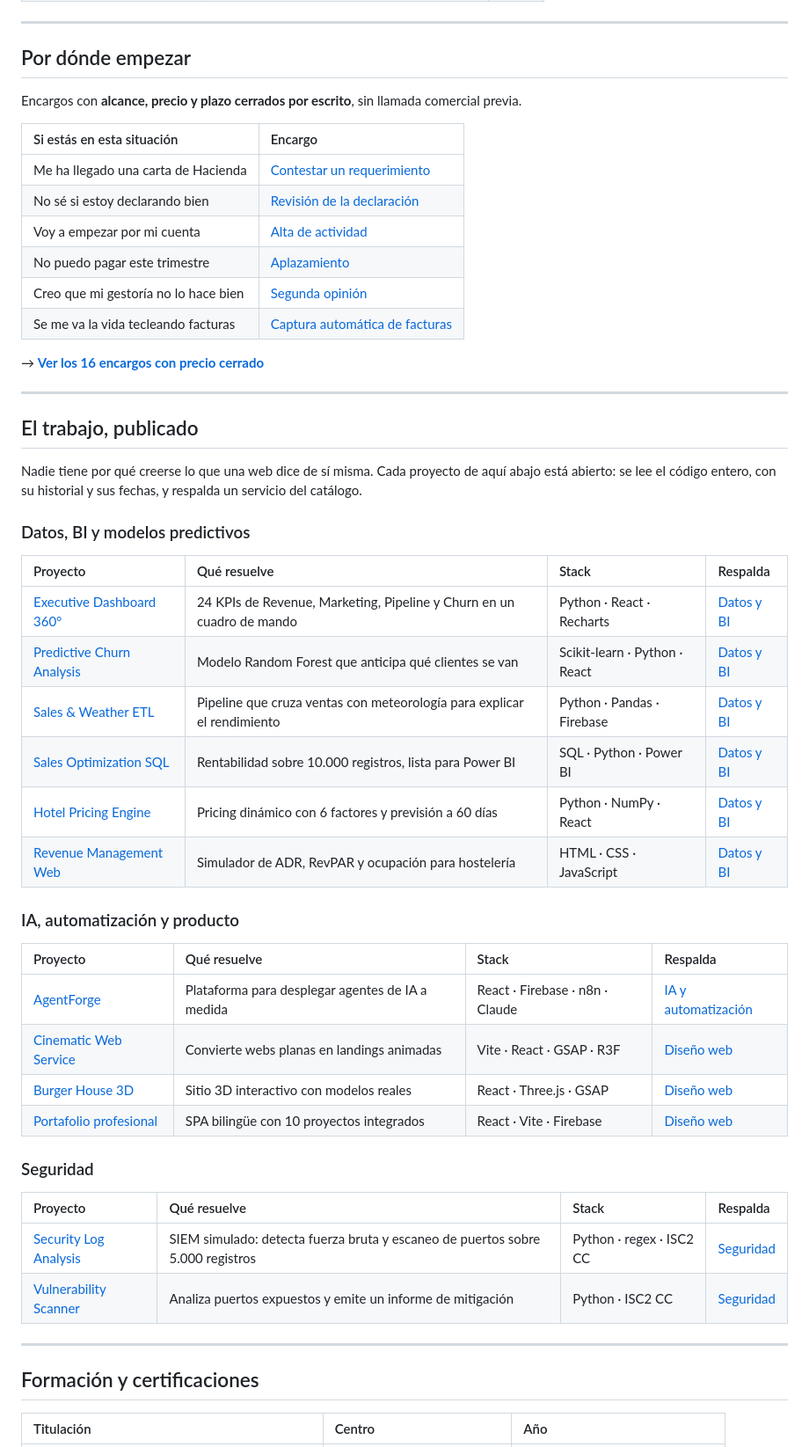
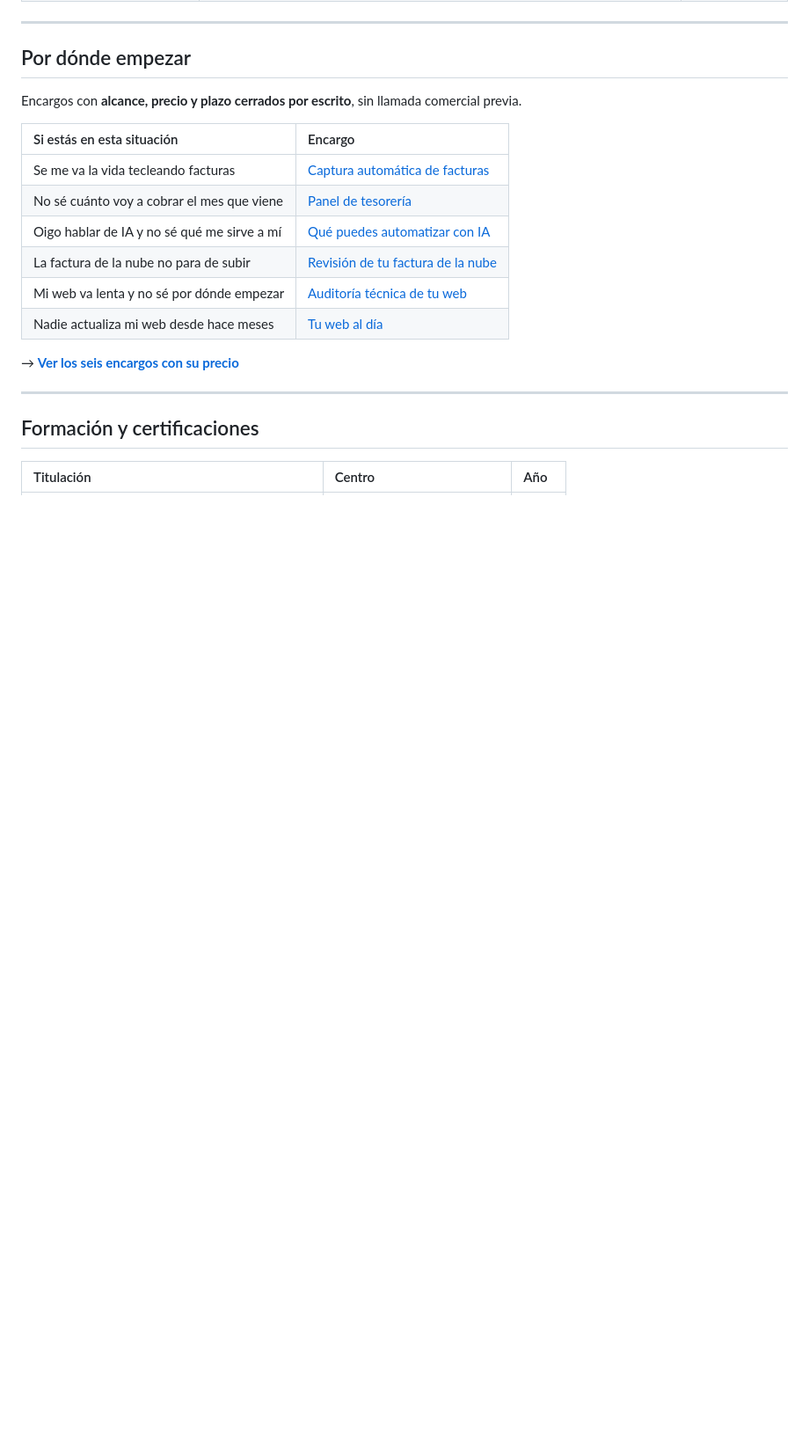
Before and after one commit to Guillermo1987/Guillermo1987, a Markdown page: README.md, the part around one of its changes. Shown at 88% size. Drawn GitHub-style; blank space fills up the shorter version.

```diff
--- a/README.md
+++ b/README.md
@@ -55,48 +85,14 @@ Encargos con **alcance, precio y plazo cerrados por escrito**, sin llamada comer
 
 | Si estás en esta situación | Encargo |
 | :--- | :--- |
-| Me ha llegado una carta de Hacienda | [Contestar un requerimiento](https://mindset-code.com/es/encargo/requerimiento) |
-| No sé si estoy declarando bien | [Revisión de la declaración](https://mindset-code.com/es/encargo/revision-declaracion) |
-| Voy a empezar por mi cuenta | [Alta de actividad](https://mindset-code.com/es/encargo/alta-actividad) |
-| No puedo pagar este trimestre | [Aplazamiento](https://mindset-code.com/es/encargo/aplazamiento) |
-| Creo que mi gestoría no lo hace bien | [Segunda opinión](https://mindset-code.com/es/encargo/segunda-opinion) |
 | Se me va la vida tecleando facturas | [Captura automática de facturas](https://mindset-code.com/es/encargo/captura-facturas) |
+| No sé cuánto voy a cobrar el mes que viene | [Panel de tesorería](https://mindset-code.com/es/encargo/panel-tesoreria) |
+| Oigo hablar de IA y no sé qué me sirve a mí | [Qué puedes automatizar con IA](https://mindset-code.com/es/encargo/auditoria-ia) |
+| La factura de la nube no para de subir | [Revisión de tu factura de la nube](https://mindset-code.com/es/encargo/factura-cloud) |
+| Mi web va lenta y no sé por dónde empezar | [Auditoría técnica de tu web](https://mindset-code.com/es/encargo/revision-web) |
+| Nadie actualiza mi web desde hace meses | [Tu web al día](https://mindset-code.com/es/encargo/web-al-dia) |
 
-→ **[Ver los 16 encargos con precio cerrado](https://mindset-code.com/es/express)**
-
----
-
-## El trabajo, publicado
-
-Nadie tiene por qué creerse lo que una web dice de sí misma. Cada proyecto de aquí abajo está
-abierto: se lee el código entero, con su historial y sus fechas, y respalda un servicio del catálogo.
-
-### Datos, BI y modelos predictivos
-
-| Proyecto | Qué resuelve | Stack | Respalda |
-| :--- | :--- | :--- | :--- |
-| [Executive Dashboard 360°](https://github.com/Guillermo1987/project-executive-dashboard-data) | 24 KPIs de Revenue, Marketing, Pipeline y Churn en un cuadro de mando | Python · React · Recharts | [Datos y BI](https://mindset-code.com/es/services/analisis-datos-bi) |
-| [Predictive Churn Analysis](https://github.com/Guillermo1987/project-churn-analysis) | Modelo Random Forest que anticipa qué clientes se van | Scikit-learn · Python · React | [Datos y BI](https://mindset-code.com/es/services/analisis-datos-bi) |
-| [Sales & Weather ETL](https://github.com/Guillermo1987/project-sales-weather-etl) | Pipeline que cruza ventas con meteorología para explicar el rendimiento | Python · Pandas · Firebase | [Datos y BI](https://mindset-code.com/es/services/analisis-datos-bi) |
-| [Sales Optimization SQL](https://github.com/Guillermo1987/project-sales-optimization-sql) | Rentabilidad sobre 10.000 registros, lista para Power BI | SQL · Python · Power BI | [Datos y BI](https://mindset-code.com/es/services/analisis-datos-bi) |
-| [Hotel Pricing Engine](https://github.com/Guillermo1987/project-hotel-pricing-engine) | Pricing dinámico con 6 factores y previsión a 60 días | Python · NumPy · React | [Datos y BI](https://mindset-code.com/es/services/analisis-datos-bi) |
-| [Revenue Management Web](https://github.com/Guillermo1987/project-revenue-management-web) | Simulador de ADR, RevPAR y ocupación para hostelería | HTML · CSS · JavaScript | [Datos y BI](https://mindset-code.com/es/services/analisis-datos-bi) |
-
-### IA, automatización y producto
-
-| Proyecto | Qué resuelve | Stack | Respalda |
-| :--- | :--- | :--- | :--- |
-| [AgentForge](https://github.com/Guillermo1987/agentforge) | Plataforma para desplegar agentes de IA a medida | React · Firebase · n8n · Claude | [IA y automatización](https://mindset-code.com/es/services/ia-automatizacion) |
-| [Cinematic Web Service](https://github.com/Guillermo1987/cinematic-web-service) | Convierte webs planas en landings animadas | Vite · React · GSAP · R3F | [Diseño web](https://mindset-code.com/es/services/diseno-web) |
-| [Burger House 3D](https://github.com/Guillermo1987/burger-house-3d) | Sitio 3D interactivo con modelos reales | React · Three.js · GSAP | [Diseño web](https://mindset-code.com/es/services/diseno-web) |
-| [Portafolio profesional](https://github.com/Guillermo1987/project-portfolio) | SPA bilingüe con 10 proyectos integrados | React · Vite · Firebase | [Diseño web](https://mindset-code.com/es/services/diseno-web) |
-
-### Seguridad
-
-| Proyecto | Qué resuelve | Stack | Respalda |
-| :--- | :--- | :--- | :--- |
-| [Security Log Analysis](https://github.com/Guillermo1987/project-security-log-analysis) | SIEM simulado: detecta fuerza bruta y escaneo de puertos sobre 5.000 registros | Python · regex · ISC2 CC | [Seguridad](https://mindset-code.com/es/services/seguridad) |
-| [Vulnerability Scanner](https://github.com/Guillermo1987/project-vulnerability-scanner) | Analiza puertos expuestos y emite un informe de mitigación | Python · ISC2 CC | [Seguridad](https://mindset-code.com/es/services/seguridad) |
+→ **[Ver los seis encargos con su precio](https://mindset-code.com/es/express)**
 
 ---
 
```
Also changed, not shown: other parts of README.md (+74 -37 lines).
